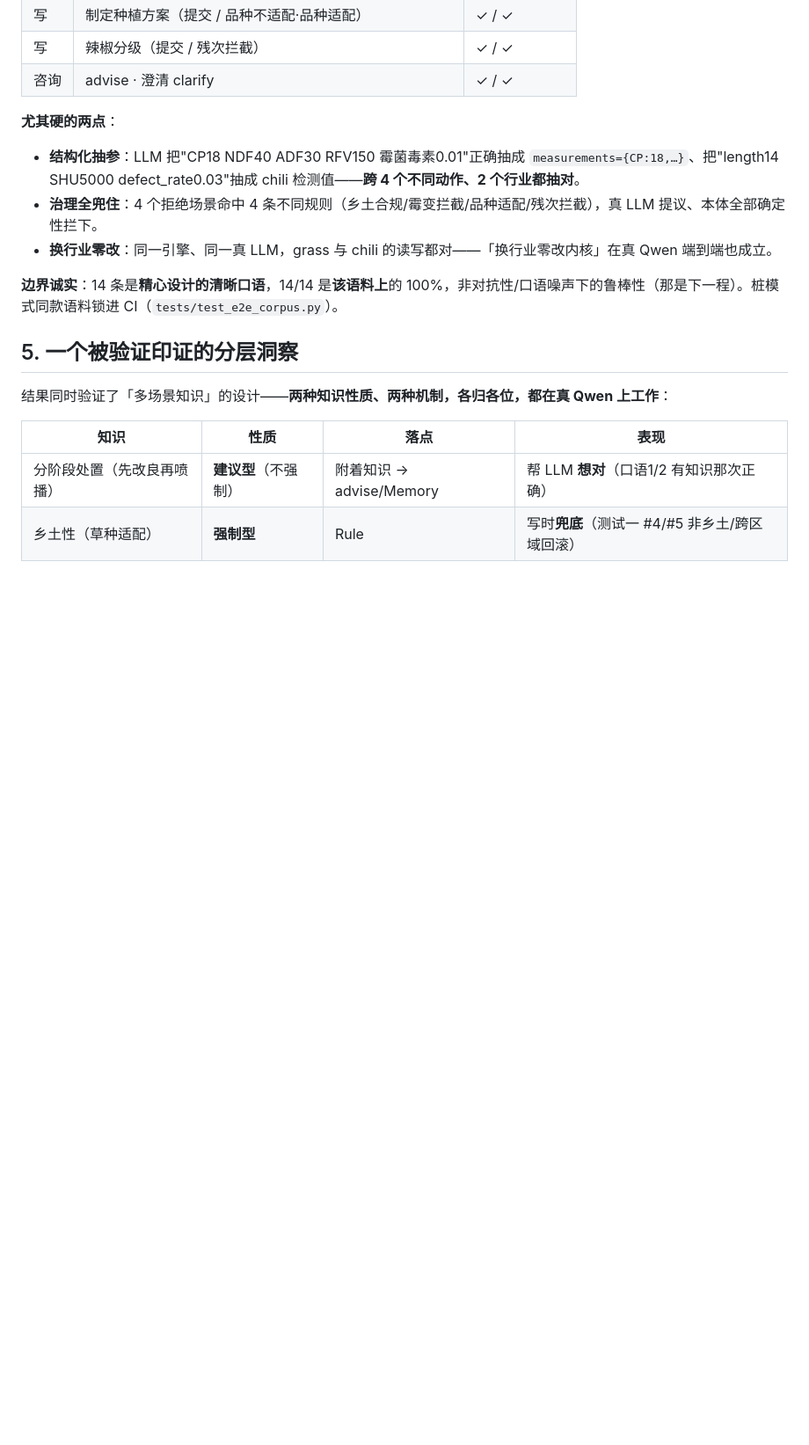
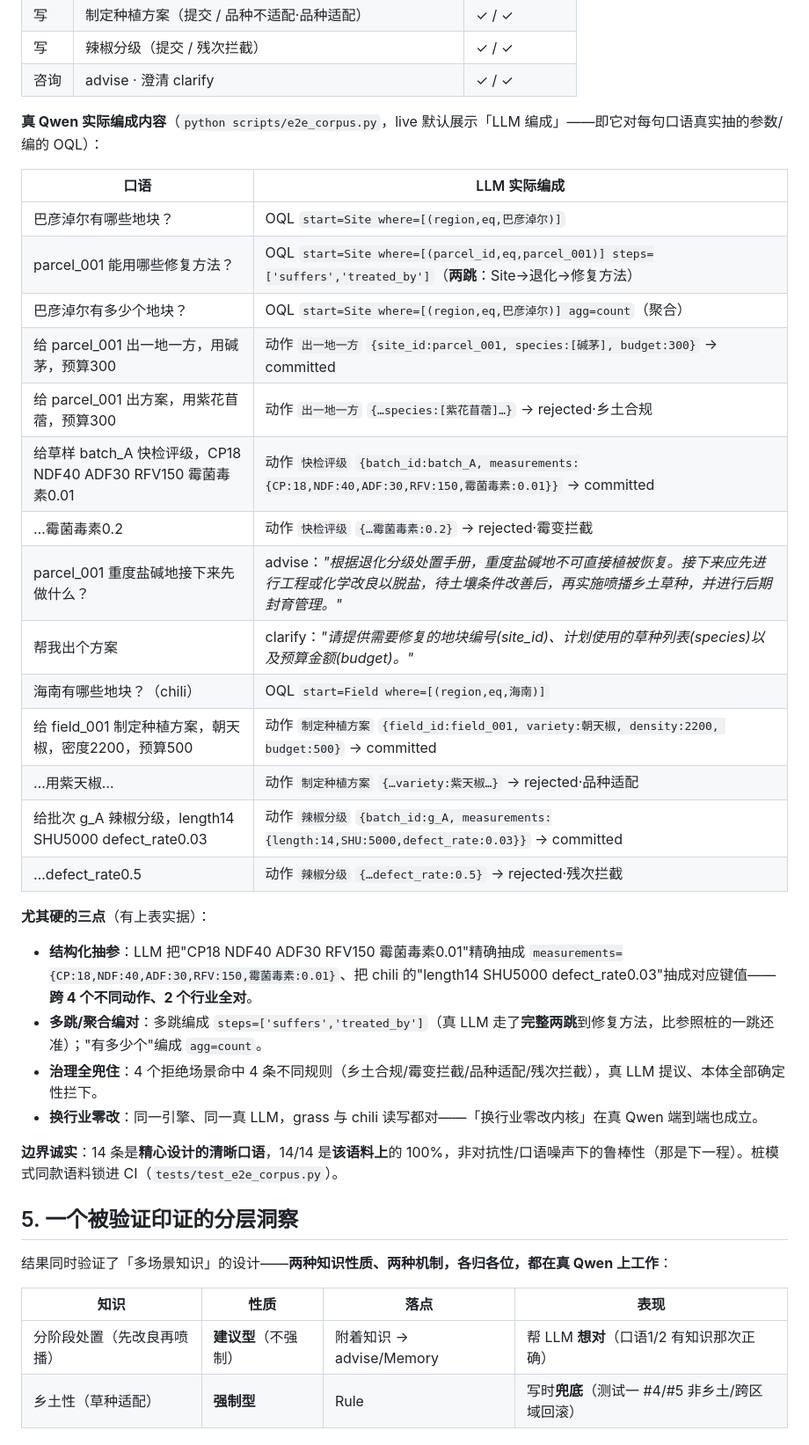
Before and after one commit to Ameng2001/clife-onto-engine, a Markdown page: docs/05-e2e-validation.md, the part around the change. Shown at 88% size. Rendered like a GitHub page; blank space fills up the shorter version.

Commit message:
docs: 测试三补真 Qwen 实际编成内容——14 条口语的真实抽参/OQL 实据 (#29)
之前测试三只有 ✓ 表，现补真 Qwen 逐条「LLM 编成」实据表（像测试二有实据对比）：
结构化抽参跨 4 动作 2 行业全对、多跳编成 suffers→treated_by 两跳（比桩还准）、
聚合 agg=count、advise/clarify 真实文本、治理命中 4 规则全兜。

Co-authored-by: Claude Opus 4.8 (1M context) <noreply@anthropic.com>

```diff
--- a/docs/05-e2e-validation.md
+++ b/docs/05-e2e-validation.md
@@ -77,10 +77,30 @@
 | 写 | 辣椒分级（提交 / 残次拦截） | ✓ / ✓ |
 | 咨询 | advise · 澄清 clarify | ✓ / ✓ |
 
-**尤其硬的两点**：
-- **结构化抽参**：LLM 把"CP18 NDF40 ADF30 RFV150 霉菌毒素0.01"正确抽成 `measurements={CP:18,…}`、把"length14 SHU5000 defect_rate0.03"抽成 chili 检测值——**跨 4 个不同动作、2 个行业都抽对**。
+**真 Qwen 实际编成内容**（`python scripts/e2e_corpus.py`，live 默认展示「LLM 编成」——即它对每句口语真实抽的参数/编的 OQL）：
+
+| 口语 | LLM 实际编成 |
+|---|---|
+| 巴彦淖尔有哪些地块？ | OQL `start=Site where=[(region,eq,巴彦淖尔)]` |
+| parcel_001 能用哪些修复方法？ | OQL `start=Site where=[(parcel_id,eq,parcel_001)] steps=['suffers','treated_by']`（**两跳**：Site→退化→修复方法） |
+| 巴彦淖尔有多少个地块？ | OQL `start=Site where=[(region,eq,巴彦淖尔)] agg=count`（聚合） |
+| 给 parcel_001 出一地一方，用碱茅，预算300 | 动作 `出一地一方` `{site_id:parcel_001, species:[碱茅], budget:300}` → committed |
+| 给 parcel_001 出方案，用紫花苜蓿，预算300 | 动作 `出一地一方` `{…species:[紫花苜蓿]…}` → rejected·乡土合规 |
+| 给草样 batch_A 快检评级，CP18 NDF40 ADF30 RFV150 霉菌毒素0.01 | 动作 `快检评级` `{batch_id:batch_A, measurements:{CP:18,NDF:40,ADF:30,RFV:150,霉菌毒素:0.01}}` → committed |
+| …霉菌毒素0.2 | 动作 `快检评级` `{…霉菌毒素:0.2}` → rejected·霉变拦截 |
+| parcel_001 重度盐碱地接下来先做什么？ | advise：*"根据退化分级处置手册，重度盐碱地不可直接植被恢复。接下来应先进行工程或化学改良以脱盐，待土壤条件改善后，再实施喷播乡土草种，并进行后期封育管理。"* |
+| 帮我出个方案 | clarify：*"请提供需要修复的地块编号(site_id)、计划使用的草种列表(species)以及预算金额(budget)。"* |
+| 海南有哪些地块？（chili） | OQL `start=Field where=[(region,eq,海南)]` |
+| 给 field_001 制定种植方案，朝天椒，密度2200，预算500 | 动作 `制定种植方案` `{field_id:field_001, variety:朝天椒, density:2200, budget:500}` → committed |
+| …用紫天椒… | 动作 `制定种植方案` `{…variety:紫天椒…}` → rejected·品种适配 |
+| 给批次 g_A 辣椒分级，length14 SHU5000 defect_rate0.03 | 动作 `辣椒分级` `{batch_id:g_A, measurements:{length:14,SHU:5000,defect_rate:0.03}}` → committed |
+| …defect_rate0.5 | 动作 `辣椒分级` `{…defect_rate:0.5}` → rejected·残次拦截 |
+
+**尤其硬的三点**（有上表实据）：
+- **结构化抽参**：LLM 把"CP18 NDF40 ADF30 RFV150 霉菌毒素0.01"精确抽成 `measurements={CP:18,NDF:40,ADF:30,RFV:150,霉菌毒素:0.01}`、把 chili 的"length14 SHU5000 defect_rate0.03"抽成对应键值——**跨 4 个不同动作、2 个行业全对**。
+- **多跳/聚合编对**：多跳编成 `steps=['suffers','treated_by']`（真 LLM 走了**完整两跳**到修复方法，比参照桩的一跳还准）；"有多少个"编成 `agg=count`。
 - **治理全兜住**：4 个拒绝场景命中 4 条不同规则（乡土合规/霉变拦截/品种适配/残次拦截），真 LLM 提议、本体全部确定性拦下。
-- **换行业零改**：同一引擎、同一真 LLM，grass 与 chili 的读写都对——「换行业零改内核」在真 Qwen 端到端也成立。
+- **换行业零改**：同一引擎、同一真 LLM，grass 与 chili 读写都对——「换行业零改内核」在真 Qwen 端到端也成立。
 
 **边界诚实**：14 条是**精心设计的清晰口语**，14/14 是**该语料上**的 100%，非对抗性/口语噪声下的鲁棒性（那是下一程）。桩模式同款语料锁进 CI（`tests/test_e2e_corpus.py`）。
 
```
